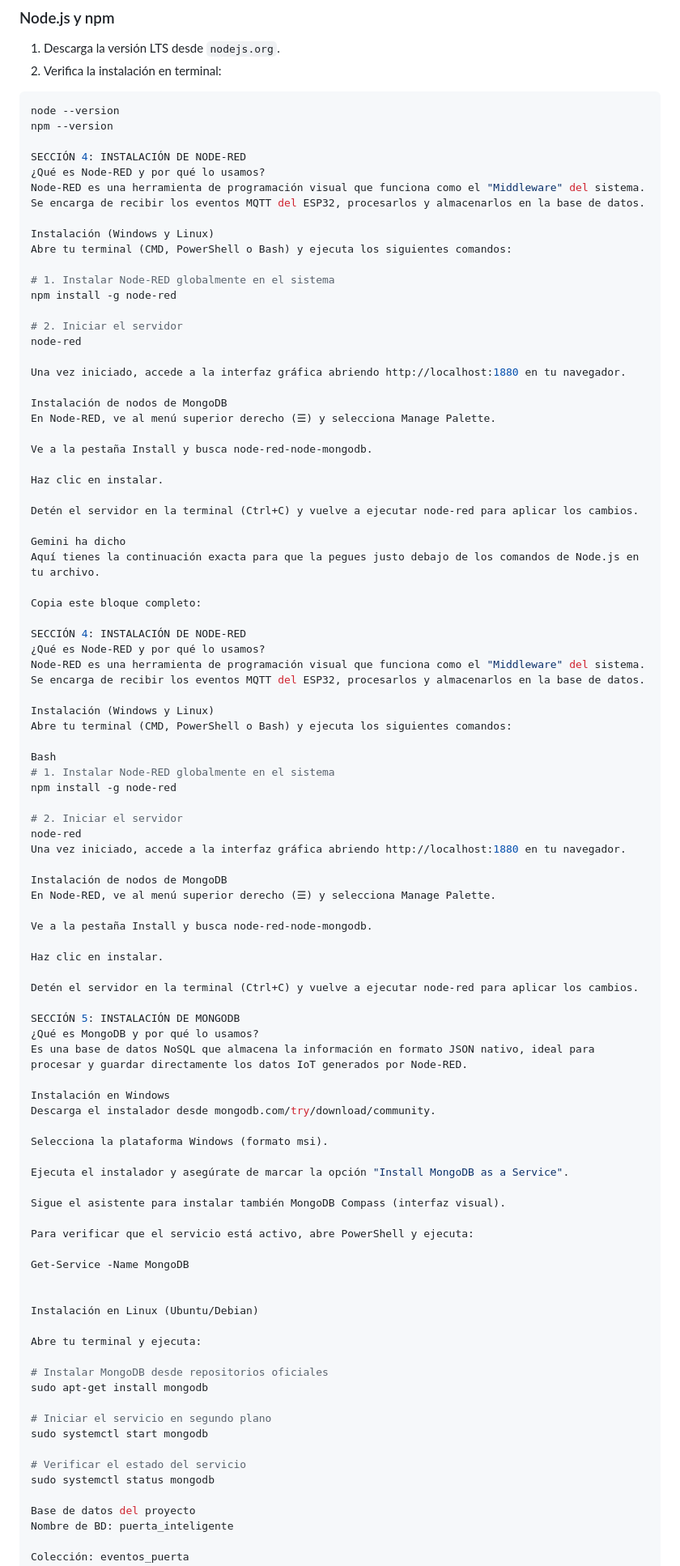
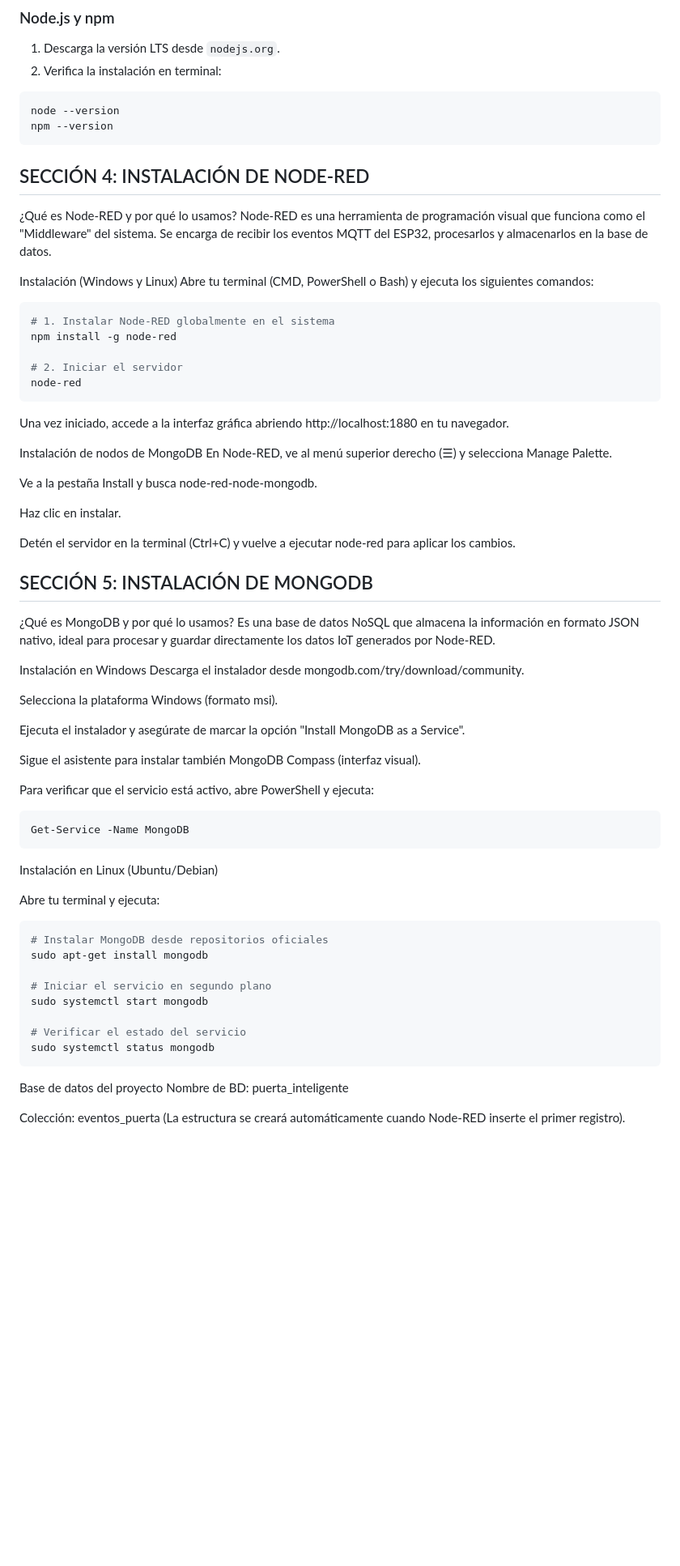
Before and after one commit to CarlosEvCode/iot-seguridad-esp32, a Markdown page: README.md, the part around the change. Shown at 81% size. Rendered like a GitHub page; blank space fills up the shorter version.

````diff
--- a/README.md
+++ b/README.md
@@ -129,19 +129,22 @@ iot-seguridad-esp32/
 ```bash
 node --version
 npm --version
+```
 
-SECCIÓN 4: INSTALACIÓN DE NODE-RED
+## SECCIÓN 4: INSTALACIÓN DE NODE-RED
 ¿Qué es Node-RED y por qué lo usamos?
 Node-RED es una herramienta de programación visual que funciona como el "Middleware" del sistema. Se encarga de recibir los eventos MQTT del ESP32, procesarlos y almacenarlos en la base de datos.
 
 Instalación (Windows y Linux)
 Abre tu terminal (CMD, PowerShell o Bash) y ejecuta los siguientes comandos:
 
+```bash
 # 1. Instalar Node-RED globalmente en el sistema
 npm install -g node-red
 
 # 2. Iniciar el servidor
 node-red
+```
 
 Una vez iniciado, accede a la interfaz gráfica abriendo http://localhost:1880 en tu navegador.
 
@@ -154,36 +157,7 @@ Haz clic en instalar.
 
 Detén el servidor en la terminal (Ctrl+C) y vuelve a ejecutar node-red para aplicar los cambios.
 
-Gemini ha dicho
-Aquí tienes la continuación exacta para que la pegues justo debajo de los comandos de Node.js en tu archivo.
-
-Copia este bloque completo:
-
-SECCIÓN 4: INSTALACIÓN DE NODE-RED
-¿Qué es Node-RED y por qué lo usamos?
-Node-RED es una herramienta de programación visual que funciona como el "Middleware" del sistema. Se encarga de recibir los eventos MQTT del ESP32, procesarlos y almacenarlos en la base de datos.
-
-Instalación (Windows y Linux)
-Abre tu terminal (CMD, PowerShell o Bash) y ejecuta los siguientes comandos:
-
-Bash
-# 1. Instalar Node-RED globalmente en el sistema
-npm install -g node-red
-
-# 2. Iniciar el servidor
-node-red
-Una vez iniciado, accede a la interfaz gráfica abriendo http://localhost:1880 en tu navegador.
-
-Instalación de nodos de MongoDB
-En Node-RED, ve al menú superior derecho (☰) y selecciona Manage Palette.
-
-Ve a la pestaña Install y busca node-red-node-mongodb.
-
-Haz clic en instalar.
-
-Detén el servidor en la terminal (Ctrl+C) y vuelve a ejecutar node-red para aplicar los cambios.
-
-SECCIÓN 5: INSTALACIÓN DE MONGODB
+## SECCIÓN 5: INSTALACIÓN DE MONGODB
 ¿Qué es MongoDB y por qué lo usamos?
 Es una base de datos NoSQL que almacena la información en formato JSON nativo, ideal para procesar y guardar directamente los datos IoT generados por Node-RED.
 
@@ -198,13 +172,16 @@ Sigue el asistente para instalar también MongoDB Compass (interfaz visual).
 
 Para verificar que el servicio está activo, abre PowerShell y ejecuta:
 
+```powershell
 Get-Service -Name MongoDB
+```
 
 
 Instalación en Linux (Ubuntu/Debian)
 
 Abre tu terminal y ejecuta:
 
+```bash
 # Instalar MongoDB desde repositorios oficiales
 sudo apt-get install mongodb
 
@@ -213,6 +190,7 @@ sudo systemctl start mongodb
 
 # Verificar el estado del servicio
 sudo systemctl status mongodb
+```
 
 Base de datos del proyecto
 Nombre de BD: puerta_inteligente
````
